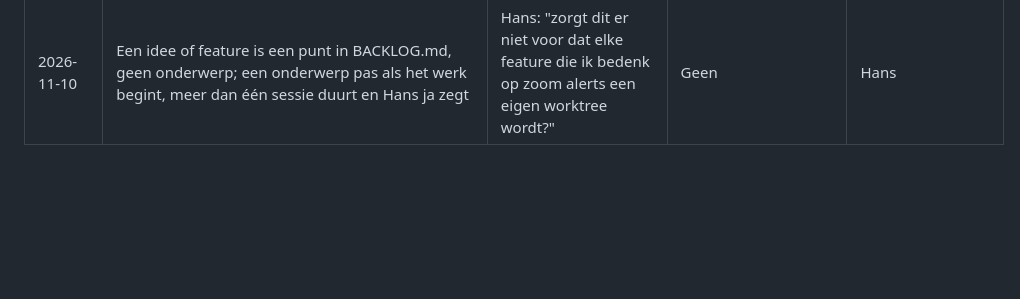
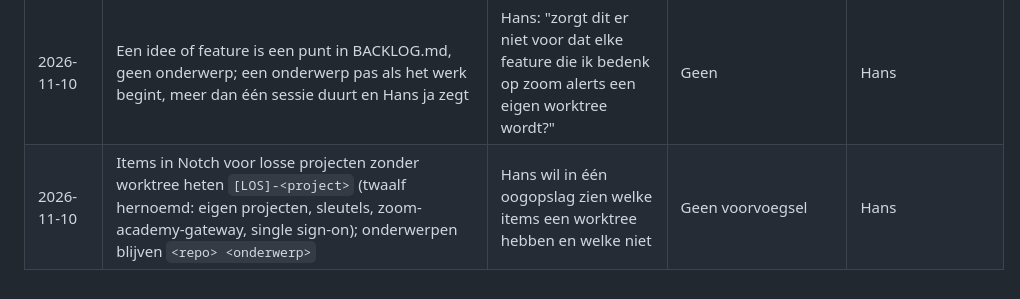
Before and after one commit to hklplrhft/ai-engineering-docs, a Markdown page: docs/decisions.md, the part around the change. Drawn GitHub-style; blank space fills up the shorter version.

```diff
--- a/docs/decisions.md
+++ b/docs/decisions.md
@@ -29,3 +29,4 @@ Alleen aanvullen. Elke ontwerpvraag die de eigenaar beantwoordt, krijgt een rege
 | 2026-11-10 | Notch is alleen voor de aantekeningen van Hans (`~/Development/_backlogs/notities/<naam>.txt`); hij maakt items aan en verwijdert ze zelf; elk lopend onderwerp houdt een item, bij een nieuw onderwerp maakt de sessie er één met één regel omschrijving | Hans: "ik wil het helemaal los daarvan, puur voor mijn aantekeningen" en "ze moeten een item blijven in notch zodat ik ze niet vergeet" | Rijen die sessies bijhouden met open punten uit onderwerpbestanden (besluit eerder vandaag); BACKLOG.md van projecten als rij in Notch | Hans (plan notch `docs/plans/2026-11-10-notities-en-onderwerpen.md`) |
 | 2026-11-10 | De backlog staat altijd in de repo, waar de terminal hem vindt: elk onderwerp (ook zonder code) een eigen worktree `<Repo>-<onderwerp>` en een bestand `docs/onderwerpen/<onderwerp>.md`; de mapnaam is de naam; klaar is weg met een afsluitende CHANGELOG-regel (`git show <commit>^:<pad>`); een slapend onderwerp krijgt HERZIEN OP; geheimen blijven privé in `_backlogs/prive/`; ID's van Stripe en Copernica mogen in AIvoorRED, namen en e-mailadressen van leden niet; eerst voor Hans, daarna als voorstel aan Theske en Maarten | Een terminal vond de privé-onderwerpbestanden niet; Hans wil de backlog bij het werk, in git, en weg als het klaar is | Privé in `_backlogs` met een verwijzing vanuit de starthook (voorstel Claude); TODO.md laten opbouwen uit onderwerpbestanden (Codex solve, verworpen: botst bij elke branch); worktree-mappen hernoemen (verworpen: lopende terminals en `claude --resume` hangen aan het pad); bewaren in een PR (Hans werkt zonder PR's) | Hans, na een open Codex-ronde en een Codex-plantoets (7 bevindingen, alle overgenomen) |
 | 2026-11-10 | Een idee of feature is een punt in BACKLOG.md, geen onderwerp; een onderwerp pas als het werk begint, meer dan één sessie duurt en Hans ja zegt | Hans: "zorgt dit er niet voor dat elke feature die ik bedenk op zoom alerts een eigen worktree wordt?" | Geen | Hans |
+| 2026-11-10 | Items in Notch voor losse projecten zonder worktree heten `[LOS]-<project>` (twaalf hernoemd: eigen projecten, sleutels, zoom-academy-gateway, single sign-on); onderwerpen blijven `<repo> <onderwerp>` | Hans wil in één oogopslag zien welke items een worktree hebben en welke niet | Geen voorvoegsel | Hans |
```
Also changed, not shown: CHANGELOG.md (+1 -0 lines), claude/CLAUDE.md (+2 -1 lines).
